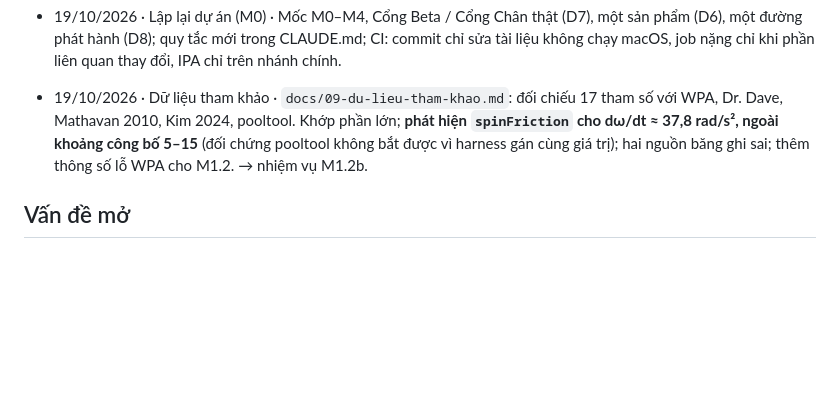
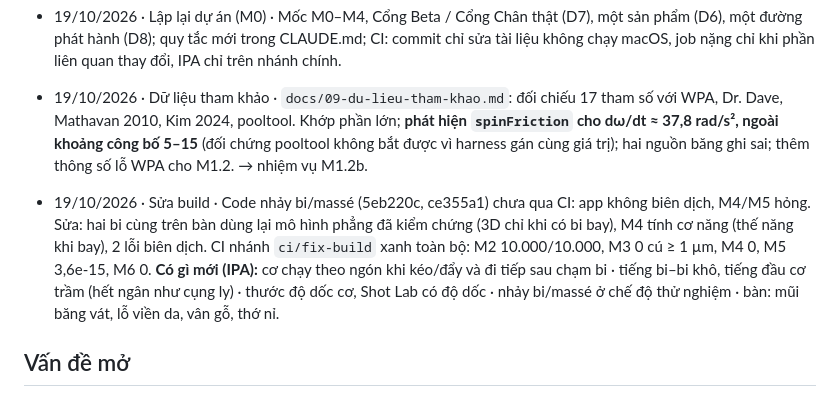
Before and after one commit to zokervie/MQVPoolTrainer, a Markdown page: PROGRESS.md, the part around the change. Rendered like a GitHub page; blank space fills up the shorter version.

Commit message:
PROGRESS: sửa build, kết quả CI, có gì mới
Co-Authored-By: Claude Opus 5.5 <noreply@anthropic.com>
Claude-Session: https://claude.ai/code/session_01XJ2ehUKYANibdPWGJ4tWvp

```diff
--- a/PROGRESS.md
+++ b/PROGRESS.md
@@ -130,6 +130,9 @@ Chưa bắt đầu. Âm thanh bậc B: R7.A1–A4 (UPGRADE.md 6.9).
 
 - 19/10/2026 · Dữ liệu tham khảo · `docs/09-du-lieu-tham-khao.md`: đối chiếu 17 tham số với WPA, Dr. Dave, Mathavan 2010, Kim 2024, pooltool. Khớp phần lớn; **phát hiện `spinFriction` cho dω/dt ≈ 37,8 rad/s², ngoài khoảng công bố 5–15** (đối chứng pooltool không bắt được vì harness gán cùng giá trị); hai nguồn băng ghi sai; thêm thông số lỗ WPA cho M1.2. → nhiệm vụ M1.2b.
 
+- 19/10/2026 · Sửa build · Code nhảy bi/massé (5eb220c, ce355a1) chưa qua CI: app không biên dịch, M4/M5 hỏng. Sửa: hai bi cùng trên bàn dùng lại mô hình phẳng đã kiểm chứng (3D chỉ khi có bi bay), M4 tính cơ năng (thế năng khi bay), 2 lỗi biên dịch. CI nhánh `ci/fix-build` xanh toàn bộ: M2 10.000/10.000, M3 0 cú ≥ 1 µm, M4 0, M5 3,6e-15, M6 0.
+  **Có gì mới (IPA):** cơ chạy theo ngón khi kéo/đẩy và đi tiếp sau chạm bi · tiếng bi–bi khô, tiếng đầu cơ trầm (hết ngân như cụng ly) · thước độ dốc cơ, Shot Lab có độ dốc · nhảy bi/massé ở chế độ thử nghiệm · bàn: mũi băng vát, lỗ viền da, vân gỗ, thớ nỉ.
+
 ## Vấn đề mở
 - **Xoay trục đứng tắt quá nhanh** (`spinFriction`, xem docs/09 mục 1) — ảnh hưởng bi effect ngang và hướng sau băng; sửa ở M1.2b.
 - **Băng:** công thức trùng Han 2005 (đã so từng va chạm). Phần lệch còn lại do hình học đoạn băng gần miệng lỗ khác pooltool — gộp với vấn đề miệng lỗ bên dưới. Chọn Han hay Stronge chỉ quyết bằng số đo bàn thật (R4).
```
